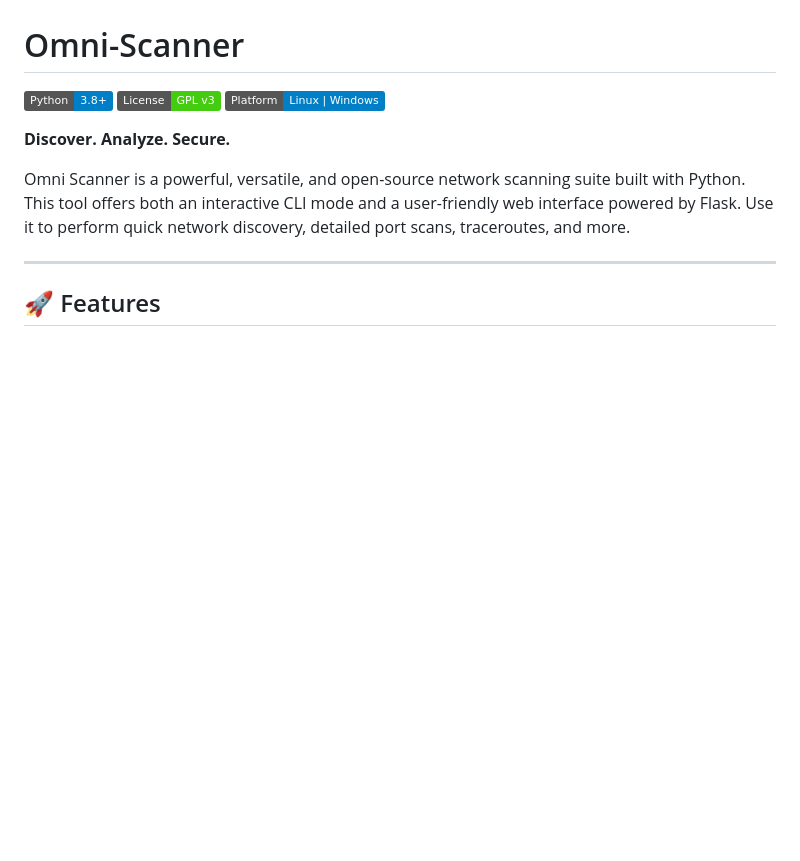
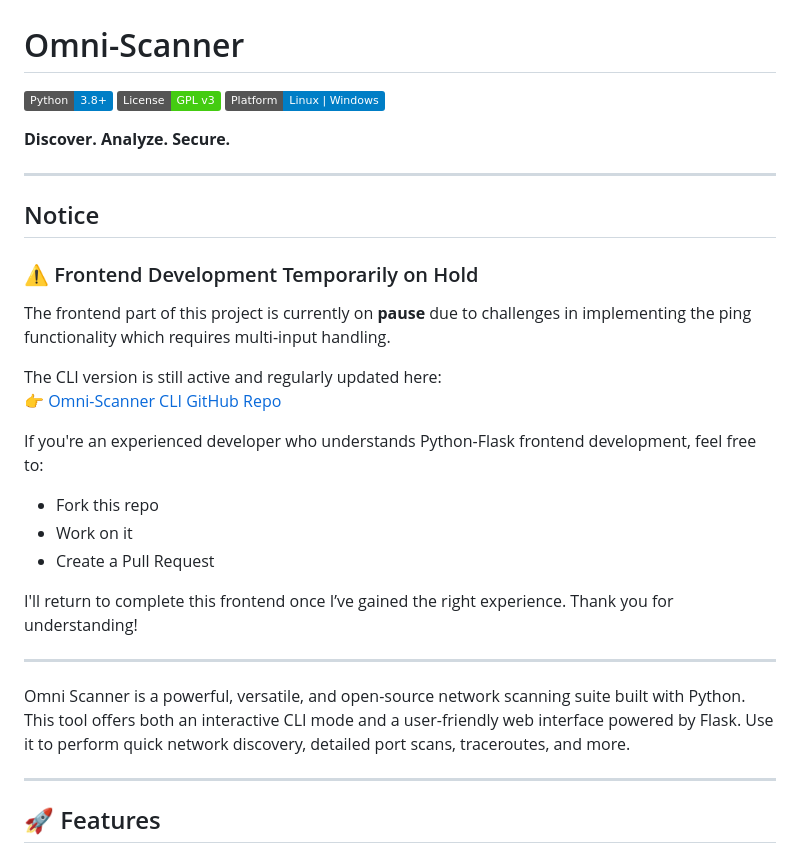
Before and after one commit to kartik2005221/Omni-Scanner-Frontend, a Markdown page: README.md, the part around the change. Drawn GitHub-style; badges without logos; blank space fills up the shorter version.

Commit message:
13-04-2025, Added Notice of Development Paused

```diff
--- a/README.md
+++ b/README.md
@@ -2,6 +2,25 @@
 [![Python Version](https://img.shields.io/badge/Python-3.8%2B-blue)](https://www.python.org/downloads/) [![License: GPL v3](https://img.shields.io/badge/License-GPL%20v3-brightgreen)](./LICENSE) [![Platform](https://img.shields.io/badge/Platform-Linux%20|%20Windows-informational)](./PLATFORM)
 
 **Discover. Analyze. Secure.**
+
+___
+## Notice
+### ⚠️ Frontend Development Temporarily on Hold
+
+The frontend part of this project is currently on **pause** due to challenges in implementing the ping functionality which requires multi-input handling.
+
+The CLI version is still active and regularly updated here:
+👉 [Omni-Scanner CLI GitHub Repo](https://github.com/kartik2005221/Omni-Scanner)
+
+If you're an experienced developer who understands Python-Flask frontend development, feel free to:
+- Fork this repo
+- Work on it
+- Create a Pull Request
+
+I'll return to complete this frontend once I’ve gained the right experience. Thank you for understanding!
+
+___
+
 
 Omni Scanner is a powerful, versatile, and open-source network scanning suite built with Python. This tool offers both an interactive CLI mode and a user-friendly web interface powered by Flask. Use it to perform quick network discovery, detailed port scans, traceroutes, and more.
 
```
